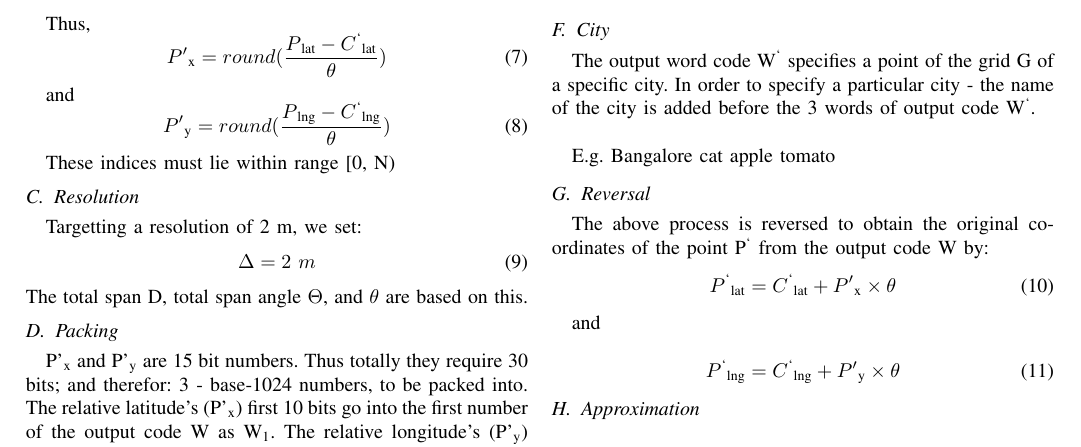
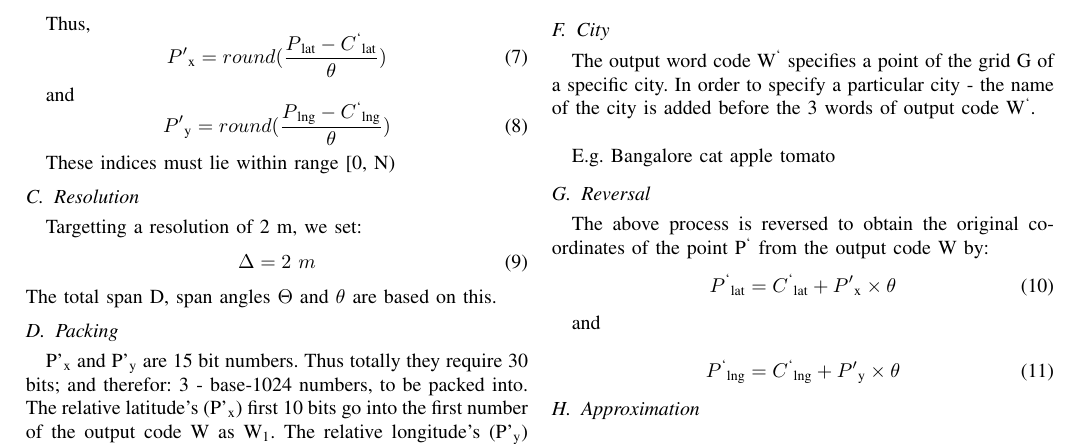
Before and after one commit to wolo-code/paper, a LaTeX paper (Paper.tex): part of page 2 of 3, cut so that both start at the same text. Compiled offline with pdfLaTeX.

Commit message:
Improved text - no description for θ

```diff
--- a/Paper.tex
+++ b/Paper.tex
@@ -93,7 +93,7 @@ These indices must lie within range [0, N)
 \subsection{Resolution}
 Targetting a resolution of 2 m, we set:
 \begin{equation}\Delta = 2 \ m\end{equation}
-The total span D, total span angle $\Theta$, and {$\theta$} are based on this.
+The total span D, span angles $\Theta$ and {$\theta$} are based on this.
 
 \subsection{Packing}
 P'\textsubscript{x} and P'\textsubscript{y} are 15 bit numbers.
```
